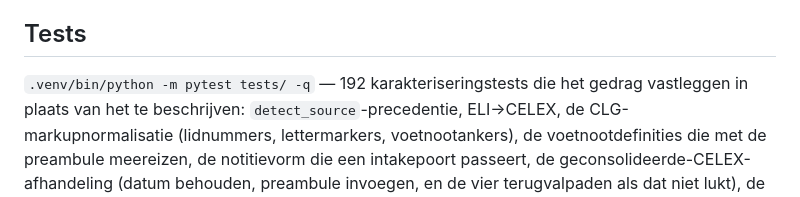
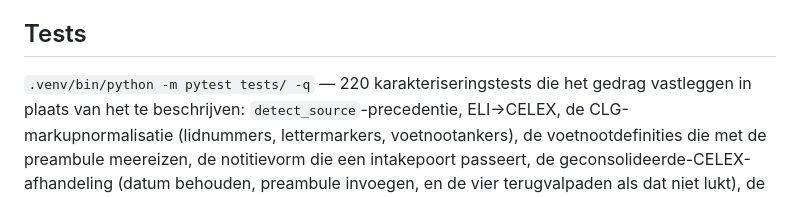
Before and after one commit to fabeerens/markdown-converter, a Markdown page: CLAUDE.md, the part around the change. Drawn GitHub-style.

Commit message:
Het testaantal in CLAUDE.md klopte niet meer (192 -> 220)
Co-Authored-By: Claude Opus 5 <noreply@anthropic.com>

```diff
--- a/CLAUDE.md
+++ b/CLAUDE.md
@@ -790,7 +790,7 @@ regel), inclusief de vloeiende tabbalk-indicator.
   weggeschreven bestand nooit als geldige staat gelezen kan worden.
 
 ## Tests
-`.venv/bin/python -m pytest tests/ -q` — 192 karakteriseringstests die het gedrag
+`.venv/bin/python -m pytest tests/ -q` — 220 karakteriseringstests die het gedrag
 vastleggen in plaats van het te beschrijven: `detect_source`-precedentie, ELI→CELEX,
 de CLG-markupnormalisatie (lidnummers, lettermarkers, voetnootankers), de
 voetnootdefinities die met de preambule meereizen, de notitievorm die een intakepoort
```
